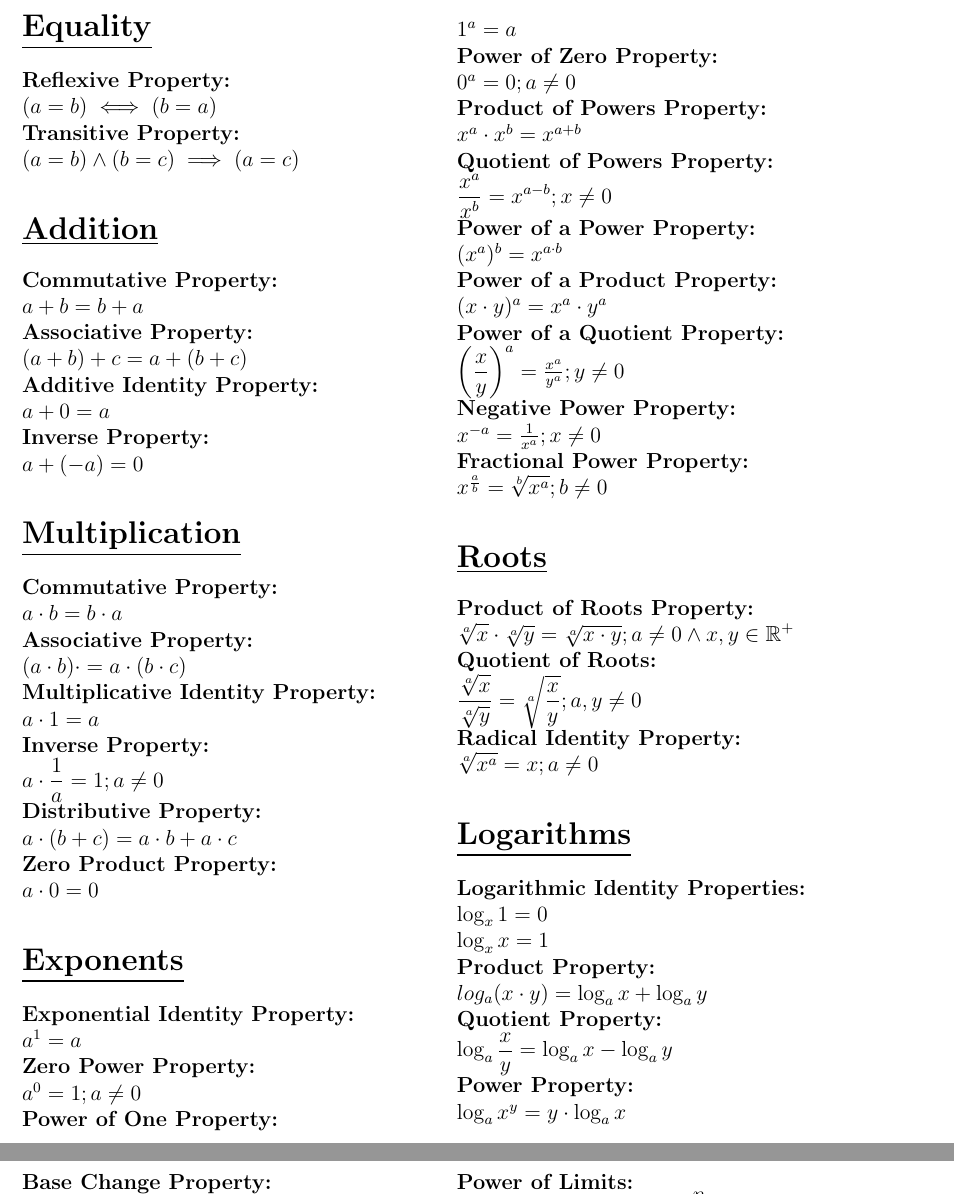
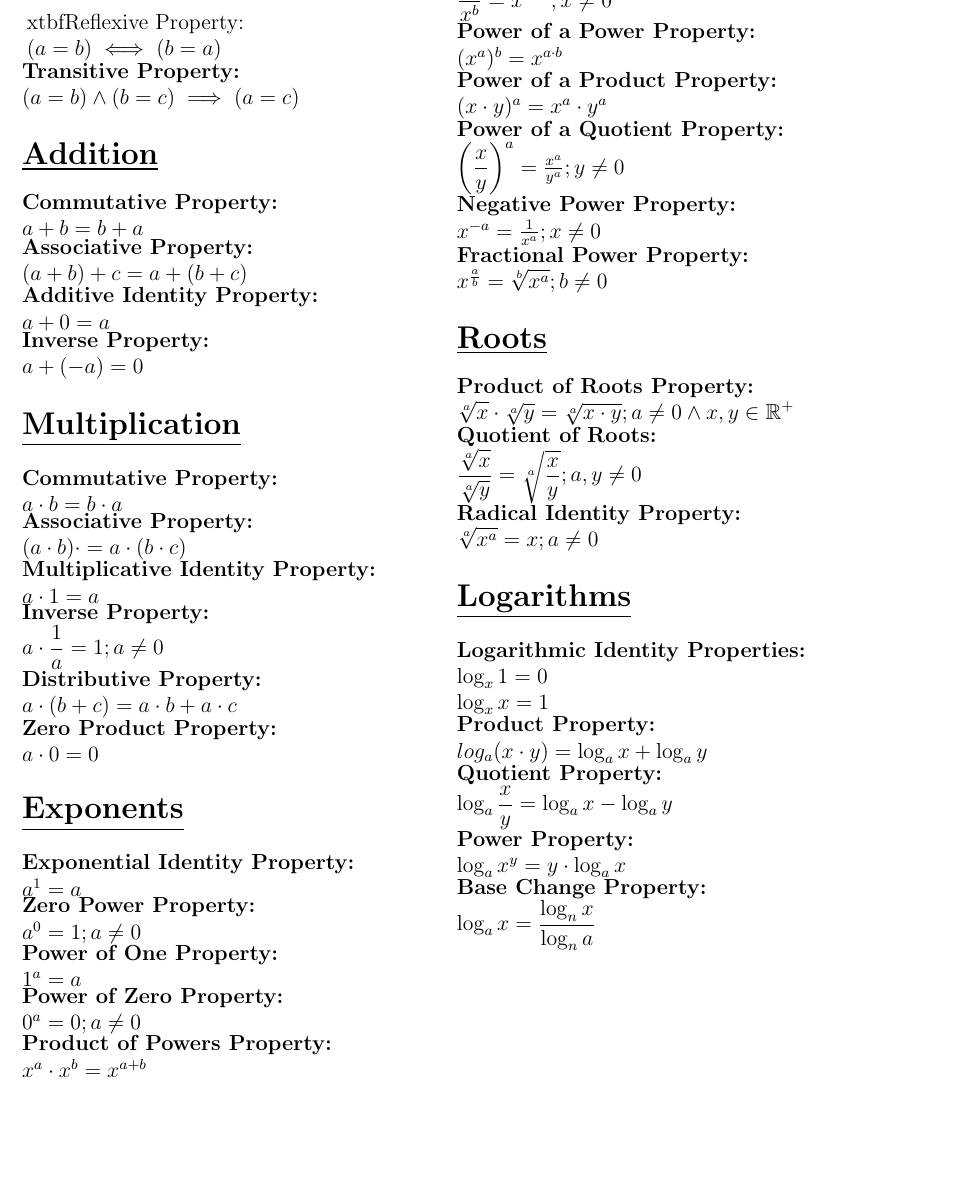
Before and after one commit to anonymoose0/cheat_sheets, a LaTeX document (STEM/Mathematics/useful_props/useful_props.tex): two parts of pages 1 and 2 of 3 before the commit and part of page 1 of 3 after it, the two joined at a grey line, cut so that both start at the same text, the shorter picture padded with empty space. Compiled offline with pdfLaTeX.

Commit message:
Update useful_theorems and did some cleanup

```diff
--- a/STEM/Mathematics/useful_props/useful_props.tex
+++ b/STEM/Mathematics/useful_props/useful_props.tex
@@ -15,89 +15,153 @@
 \twocolumn
 
 \section*{\underline{\textbf{Equality}}}
-\textbf{Reflexive Property:}
+\begin{minipage}{\textwidth}
+    \end{minipage}
+    \begin{minipage}{\textwidth}
+    xtbf{Reflexive Property:}
     \\ \( (a = b) \iff (b = a) \)
-\\ \textbf{Transitive Property:}
+\end{minipage}
+\begin{minipage}{\textwidth}
+    \textbf{Transitive Property:}
     \\ \( (a = b) \land (b = c) \implies (a = c) \)
+\end{minipage}
 
 
 
 \section*{\underline{\textbf{Addition}}}
+\begin{minipage}{\textwidth}
     \textbf{Commutative Property:}
     \\ \( a + b = b + a \)
-\\ \textbf{Associative Property:}
+\end{minipage}
+\begin{minipage}{\textwidth}
+    \textbf{Associative Property:}
     \\ \( (a + b) + c = a + (b + c) \)
-\\ \textbf{Additive Identity Property:}
+\end{minipage}
+\begin{minipage}{\textwidth}
+    \textbf{Additive Identity Property:}
     \\ \( a + 0 = a \)
-\\ \textbf{Inverse Property:}
+\end{minipage}
+\begin{minipage}{\textwidth}
+    \textbf{Inverse Property:}
     \\ \( a + (-a) = 0 \)
+\end{minipage}
 
 
 
 \section*{\underline{\textbf{Multiplication}}}
+\begin{minipage}{\textwidth}
     \textbf{Commutative Property:}
     \\ \( a \cdot b = b \cdot a \)
-\\ \textbf{Associative Property:}
+\end{minipage}
+\begin{minipage}{\textwidth}
+    \textbf{Associative Property:}
     \\ \( (a \cdot b) \cdot = a \cdot (b \cdot c) \)
-\\ \textbf{Multiplicative Identity Property:}
+\end{minipage}
+\begin{minipage}{\textwidth}
+    \textbf{Multiplicative Identity Property:}
     \\ \( a \cdot 1 = a \)
-\\ \textbf{Inverse Property:}
+\end{minipage}
+\begin{minipage}{\textwidth}
+    \textbf{Inverse Property:}
     \\ \( a \cdot \displaystyle\frac{ 1 }{ a } = 1 ; a \ne 0 \)
-\\ \textbf{Distributive Property:}
+\end{minipage}
+\begin{minipage}{\textwidth}
+    \textbf{Distributive Property:}
     \\ \( a \cdot (b + c) = a \cdot b + a \cdot c \)
-\\ \textbf{Zero Product Property:}
+\end{minipage}
+\begin{minipage}{\textwidth}
+    \textbf{Zero Product Property:}
     \\ \( a \cdot 0 = 0 \)
+\end{minipage}
 
 
 
 \section*{\underline{\textbf{Exponents}}}
+\begin{minipage}{\textwidth}
     \textbf{Exponential Identity Property:}
     \\ \( a^1 = a \)
-\\ \textbf{Zero Power Property:}
+\end{minipage}
+\begin{minipage}{\textwidth}
+    \textbf{Zero Power Property:}
     \\ \( a^0 = 1 ; a \ne 0 \)
-\\ \textbf{Power of One Property:}
+\end{minipage}
+\begin{minipage}{\textwidth}
+    \textbf{Power of One Property:}
     \\ \( 1^a = a \)
-\\ \textbf{Power of Zero Property:}
+\end{minipage}
+\begin{minipage}{\textwidth}
+    \textbf{Power of Zero Property:}
     \\ \( 0^a = 0 ; a \ne 0 \)
-\\ \textbf{Product of Powers Property:}
+\end{minipage}
+\begin{minipage}{\textwidth}
+    \textbf{Product of Powers Property:}
     \\ \( x^a \cdot x^b = x^{a + b} \)
-\\ \textbf{Quotient of Powers Property:}
+\end{minipage}
+\begin{minipage}{\textwidth}
+    \textbf{Quotient of Powers Property:}
     \\ \( \displaystyle\frac{ x^a }{ x^b } = x^{a - b} ; x \ne 0 \)
-\\ \textbf{Power of a Power Property:}
+\end{minipage}
+\begin{minipage}{\textwidth}
+    \textbf{Power of a Power Property:}
     \\ \( (x^a)^b = x^{a \cdot b} \)
-\\ \textbf{Power of a Product Property:}
+\end{minipage}
+\begin{minipage}{\textwidth}
+    \textbf{Power of a Product Property:}
     \\ \( (x \cdot y)^a = x^a \cdot y^a \)
-\\ \textbf{Power of a Quotient Property:}
+\end{minipage}
+\begin{minipage}{\textwidth}
+    \textbf{Power of a Quotient Property:}
     \\ \( \left( \displaystyle\frac{ x }{ y } \right)^a = \frac{ x^a }{ y^a } ; y \ne 0 \)
-\\ \textbf{Negative Power Property:}
+\end{minipage}
+\begin{minipage}{\textwidth}
+    \textbf{Negative Power Property:}
     \\ \( x^{-a} = \frac{ 1 }{ x^a } ; x \ne 0 \)
-\\ \textbf{Fractional Power Property:}
+\end{minipage}
+\begin{minipage}{\textwidth}
+    \textbf{Fractional Power Property:}
     \\ \( x^{\frac{ a }{ b }} = \displaystyle\sqrt[b]{x^a} ; b \ne 0 \)
+\end{minipage}
 
 
 
 \section*{\underline{\textbf{Roots}}}
+\begin{minipage}{\textwidth}
     \textbf{Product of Roots Property:}
     \\ \( \displaystyle\sqrt[a]{x} \cdot \displaystyle\sqrt[a]{y} = \displaystyle\sqrt[a]{x \cdot y} ; a \ne 0 \land x, y \in \mathbb{R}^+ \)
-\\ \textbf{Quotient of Roots:}
+\end{minipage}
+\begin{minipage}{\textwidth}
+    \textbf{Quotient of Roots:}
     \\ \( \displaystyle\frac{ \displaystyle\sqrt[a]{x} }{ \displaystyle\sqrt[a]{y} } = \displaystyle\sqrt[a]{\displaystyle\frac{ x }{ y }} ; a, y \ne 0 \)
-\\ \textbf{Radical Identity Property:}
+\end{minipage}
+\begin{minipage}{\textwidth}
+    \textbf{Radical Identity Property:}
     \\ \( \displaystyle\sqrt[a]{x^a} = x ; a \ne 0 \)
+\end{minipage}
 
 
 
 \section*{\underline{\textbf{Logarithms}}}
+\begin{minipage}{\textwidth}
     \textbf{Logarithmic Identity Properties:}
     \\ \( \log_x{1} = 0 \)
     \\ \( \log_x{x} = 1 \)
-\\ \textbf{Product Property:}
+\end{minipage}
+\begin{minipage}{\textwidth}
+    \textbf{Product Property:}
     \\ \( log_a{(x \cdot y)} = \log_a{x} + \log_a{y} \)
-\\ \textbf{Quotient Property:}
+\end{minipage}
+\begin{minipage}{\textwidth}
+    \textbf{Quotient Property:}
     \\ \( \log_a{\displaystyle\frac{ x }{ y }} = \log_a{x} - \log_a{y} \)
-\\ \textbf{Power Property:}
+\end{minipage}
+\begin{minipage}{\textwidth}
+    \textbf{Power Property:}
     \\ \( \log_a{x^y} = y \cdot \log_a{x} \)
-\\ \textbf{Base Change Property:}
+\end{minipage}
+\begin{minipage}{\textwidth}
+    \textbf{Base Change Property:}
     \\ \( \log_a{x} = \displaystyle\frac{ \log_n{x} }{ \log_n{a} } \)
+\end{minipage}
 
 
 
@@ -132,2 +215 @@
     \\ \( \displaystyle\lim_{x \rightarrow{c}} {\displaystyle\frac{ f(x) }{ g(x) }} = \displaystyle\frac{ \displaystyle\lim_{x \rightarrow{c}} {f(x)} }{ \displaystyle\lim_{x \rightarrow{c}} {g(x)} } ; \displaystyle\lim_{x \rightarrow{c}} {g(x)} \ne 0 \)
-\\ \textbf{Power of Limits:}
```
Also changed, not shown: STEM/Mathematics/Branches/Calculus/Differential/differential_calculus_cheat_sheet_src.tex (+0 -4 lines), STEM/Mathematics/Branches/Calculus/Integral/integral_calculus_cheat_sheet.tex (+0 -4 lines), STEM/Mathematics/Branches/Calculus/Limit/limit_calculus_cheat_sheet_src.tex (+0 -6 lines), STEM/Mathematics/useful_theorems/useful_theorems.tex (+16 -9 lines), STEM/Science/science_cheat_sheet.tex (deleted, +0 -20 lines), STEM/Mathematics/useful_props/useful_props.pdf, STEM/Mathematics/useful_theorems/useful_theorems.pdf, STEM/Science/science_cheat_sheet.pdf (deleted), STEM/useful_forms/useful_forms.pdf, STEM/Mathematics/useful_props/useful_props.tex (119 more changed lines). Lines whose indentation alone changed are shown as unchanged.
